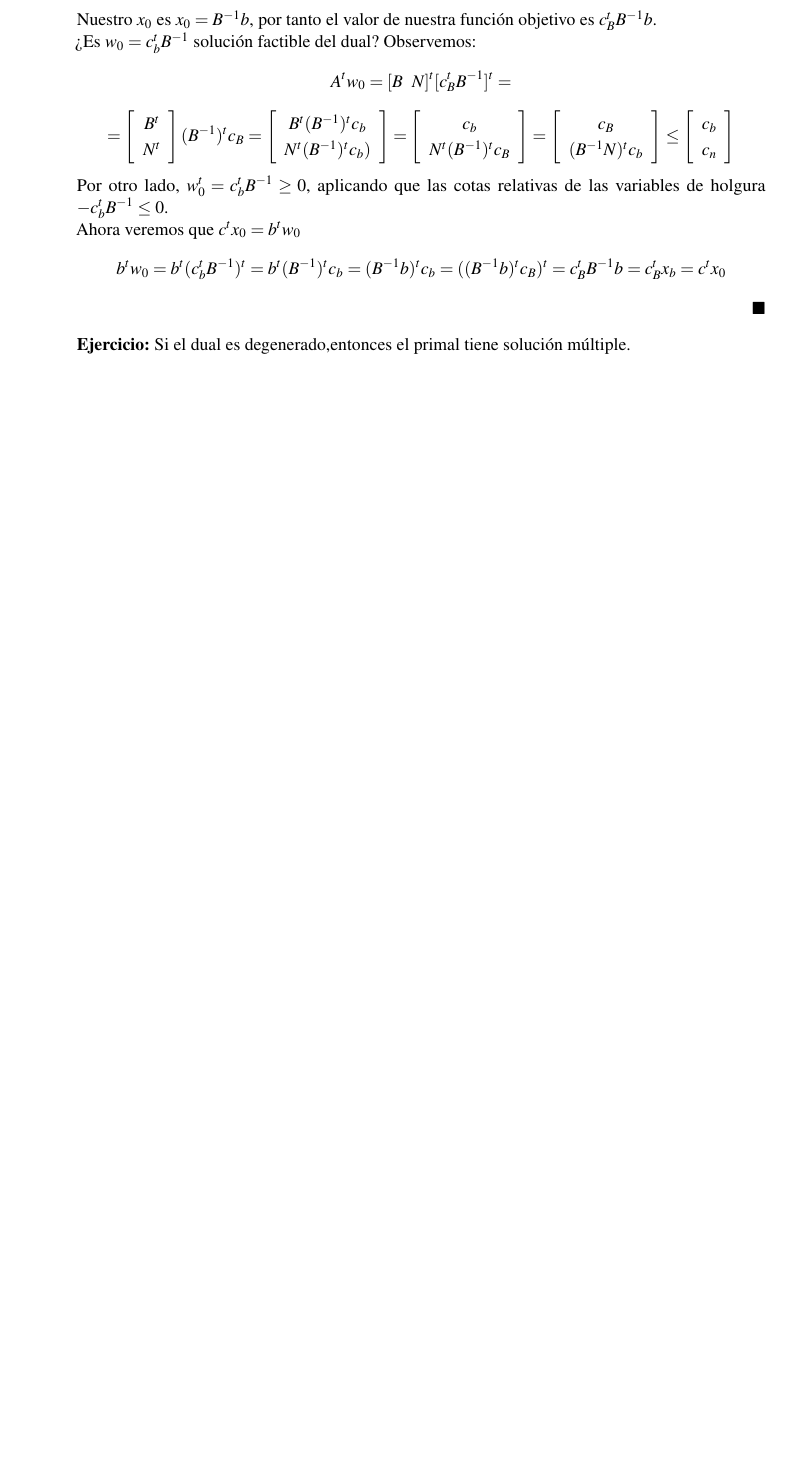
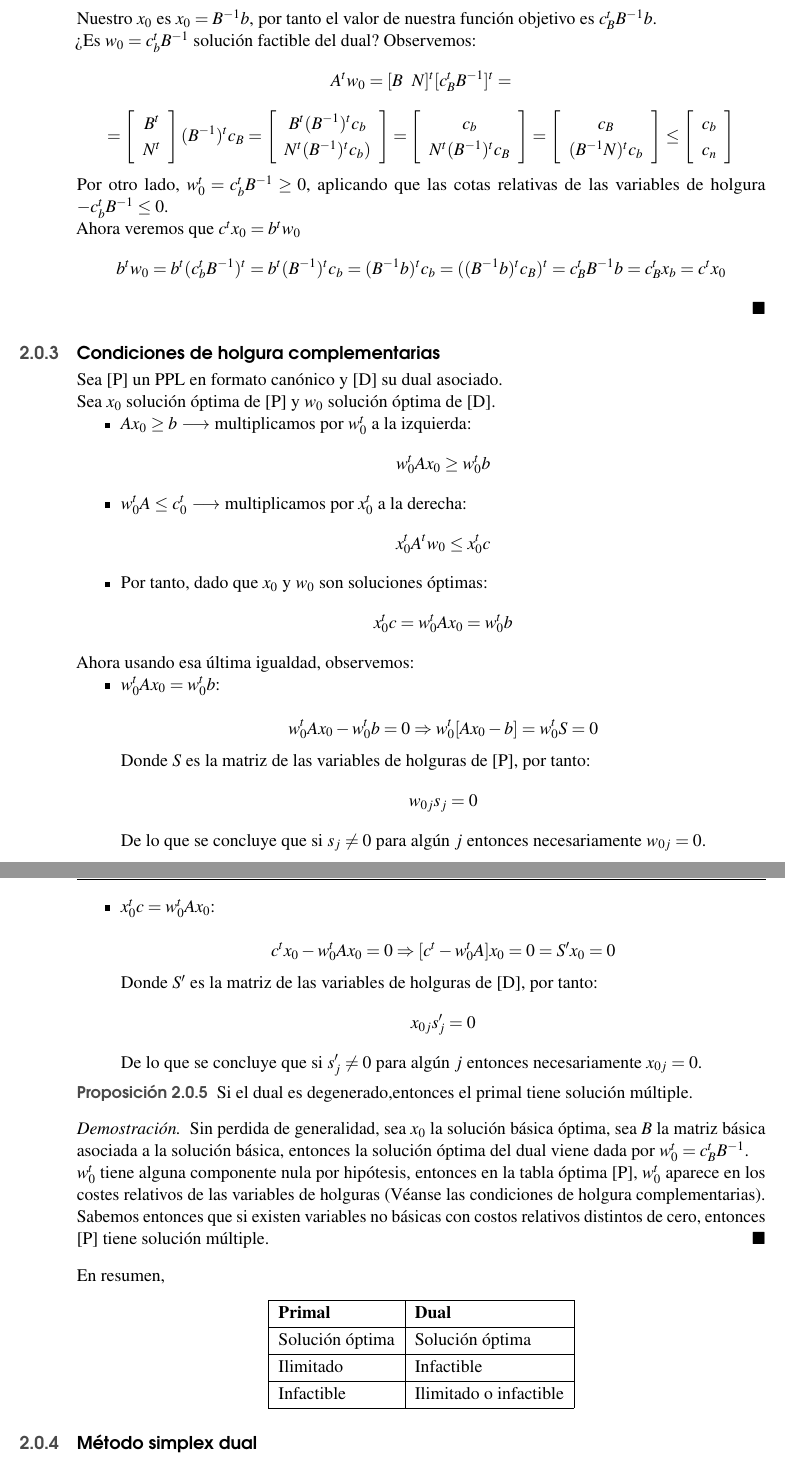
Before and after one commit to JoseCarlosGarcia95/ApuntesIO, a LaTeX book (main.tex): part of page 38 of 38 before the commit and two parts of pages 40 and 41 of 41 after it, the two joined at a grey line, cut so that both start at the same text, the shorter picture padded with empty space. The pictures show the PDF file main.pdf that the author committed with the source.

Commit message:
Tema 2 actualizado.

```diff
--- a/main.tex
+++ b/main.tex
@@ -1741,3 +1848,21 @@ $$
+\end{center}
+\newpage
+\subsection{Teoremas de dualidad débil y fuerte}
+\begin{theorem}
+	Dado un PPL [P] en formato canónico, y [D] su dual. Si $x_0$ y $w_0$ son soluciones factibles de [P] y [D] entonces $c^t w_0 \geq b^t x_0$.
+\end{theorem}
+
+\begin{proof}
+	Sea $x_0$ una solución del problema [P] y $w_0$ una solución del problema [D], entonces se cumple $Ax_0 \geq b$ y $A^t w_0 \leq c$.
+	\begin{itemize}
+		\item Multiplicamos la primera desigualdad por $w_0^t$ a la izquierda:
+		$$ w_0^t A x_0 \geq w_0^t b $$
+		\item Hacemos lo mismo para segunda desigualdad, pero esta vez multiplicando por $x_0^t$:
+		$$ x_0^t A^t w_0 \leq x_0^t c $$
+		\item Por tanto,
+		$$ x_0^t c \geq x_0^t A^t w_0 = w_0^t A x_0 \geq w_0^t b$$
+	\end{itemize}
+\end{proof}
 \begin{theorem}[Teorema de la dualidad fuerte]
 	Sea un PPL [P] y su dual asociado [D] con $x_0$ y $w_0$ soluciones factibles de [P] y [D] respectivamente. \\
 	Si $f(x_0)=c^t x_0=b^t w_0=f^*(w_0)$ entonces $x_0$ y $w_0$ son soluciones óptimas de sus respectivos problemas.
@@ -1818,6 +1943,56 @@ $$
 	$$b^t w_0= b^t (c_b^t B^{-1})^t=b^t (B^{-1})^t c_b=(B^{-1}b)^tc_b=((B^{-1}b)^t c_B)^t=c_B^t B^{-1}b=c_B^t x_b=c^t x_0$$
 \end{proof}
 
-\textbf{Ejercicio:} Si el dual es degenerado,entonces el primal tiene solución múltiple.
+\subsection{Condiciones de holgura complementarias}
+
+Sea [P] un PPL en formato canónico y [D] su dual asociado. \\
+Sea $x_0$ solución óptima de [P] y $w_0$ solución óptima de [D].
+\begin{itemize}
+	\item $A x_0 \geq b$ $\longrightarrow$ multiplicamos por $w_0^t$ a la izquierda:
+	$$ w_0^t A x_0 \geq w_0^t b $$
+	\item $w_0^t A \leq c_0^t$ $\longrightarrow$ multiplicamos por $x_0^t$ a la derecha:
+	$$ x_0^t A^t w_0 \leq x_0^t c $$
+	\item Por tanto, dado que $x_0$ y $w_0$ son soluciones óptimas:
+	$$ x_0^t c = w_0^t A x_0 = w_0^t b$$
+\end{itemize}
+
+Ahora usando esa última igualdad, observemos:
+
+\begin{itemize}
+	\item $w_0^t A x_0 = w_0^t b$: \\
+	$$ w_0^t A x_0 - w_0^t b = 0 \Rightarrow w_0^t [Ax_0-b] = w_0^t S = 0$$
+	Donde $S$ es la matriz de las variables de holguras de [P], por tanto:
+	$$ w_{0j} s_j = 0 $$
+	De lo que se concluye que si $s_j \neq 0$ para algún $j$ entonces necesariamente $w_{0j}=0$.
+	\item $ x_0^t c = w_0^t A x_0$: \\
+	$$ c^t x_0 - w_0^t A x_0 = 0 \Rightarrow [c^t-w_0^t A]x_0 = 0=S'x_0=0$$
+
+	Donde $S'$ es la matriz de las variables de holguras de [D], por tanto:
+	$$ x_{0j} s'_j = 0 $$
+
+	De lo que se concluye que si $s'_j \neq 0$ para algún $j$ entonces necesariamente $x_{0j}=0$.
+\end{itemize}
+\begin{proposition}
+	Si el dual es degenerado,entonces el primal tiene solución múltiple.
+\end{proposition}
+
+\begin{proof}
+	Sin perdida de generalidad, sea $x_0$ la solución básica óptima, sea $B$ la matriz básica asociada a la solución básica, entonces la solución óptima del dual viene dada por $w_0^t=c_B^t B^{-1}$. \\
+	$w_0^t$ tiene alguna componente nula por hipótesis, entonces en la tabla óptima [P], $w_0^t$ aparece en los costes relativos de las variables de holguras (Véanse las condiciones de holgura complementarias). \\
+	Sabemos entonces que si existen variables no básicas con costos relativos distintos de cero, entonces [P] tiene solución múltiple.
+\end{proof}
+
+En resumen,
+\begin{center}
+	\begin{tabular}{|l|l|}
+		\hline
+		\textbf{Primal} & \textbf{Dual} \\ \hline
+		Solución óptima & Solución óptima \\ \hline
+		Ilimitado & Infactible \\ \hline
+		Infactible & Ilimitado o infactible \\ \hline
+	\end{tabular}
+\end{center}
+
+\subsection{Método simplex dual}
 
 \end{document}
```
Also changed, not shown: main.pdf, main.tex (115 more changed lines).
